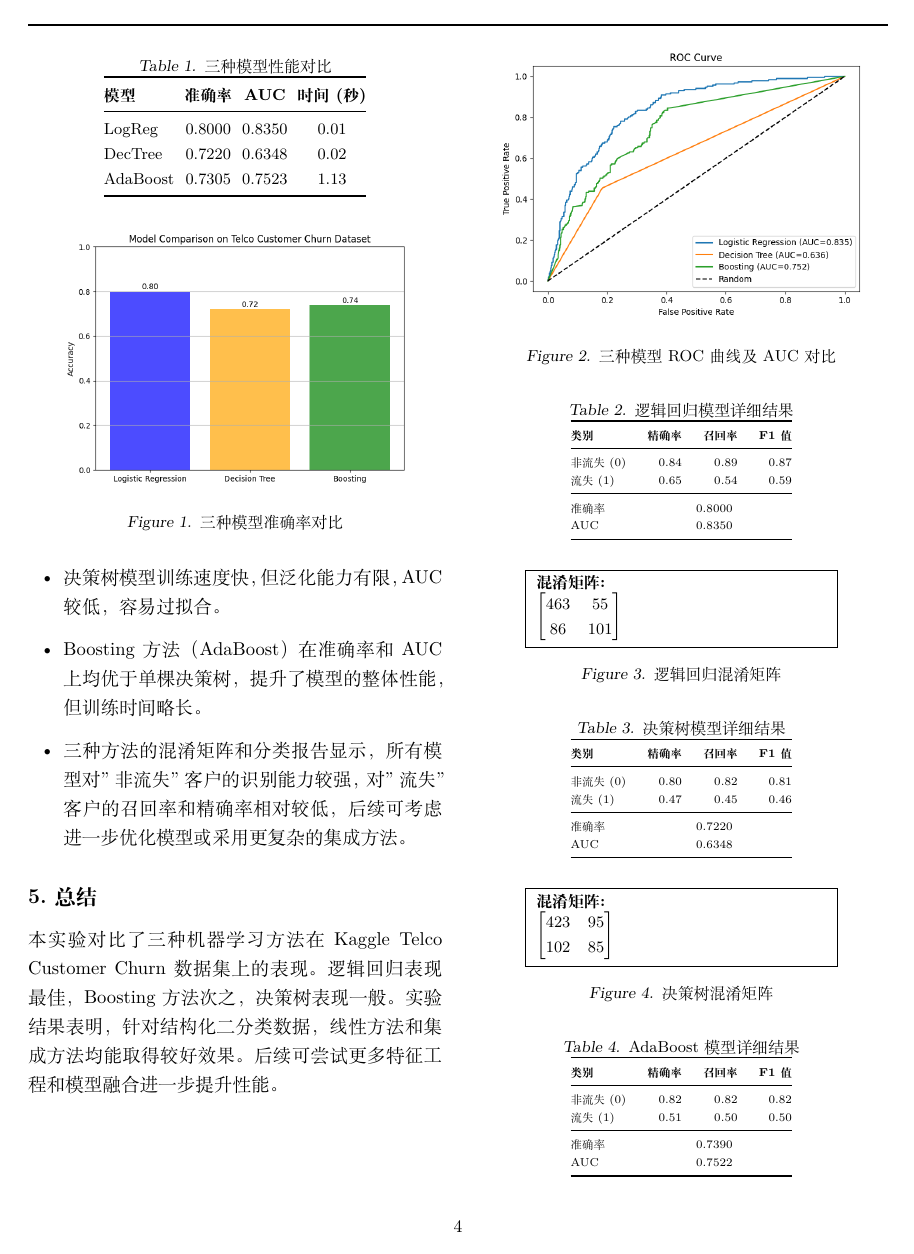
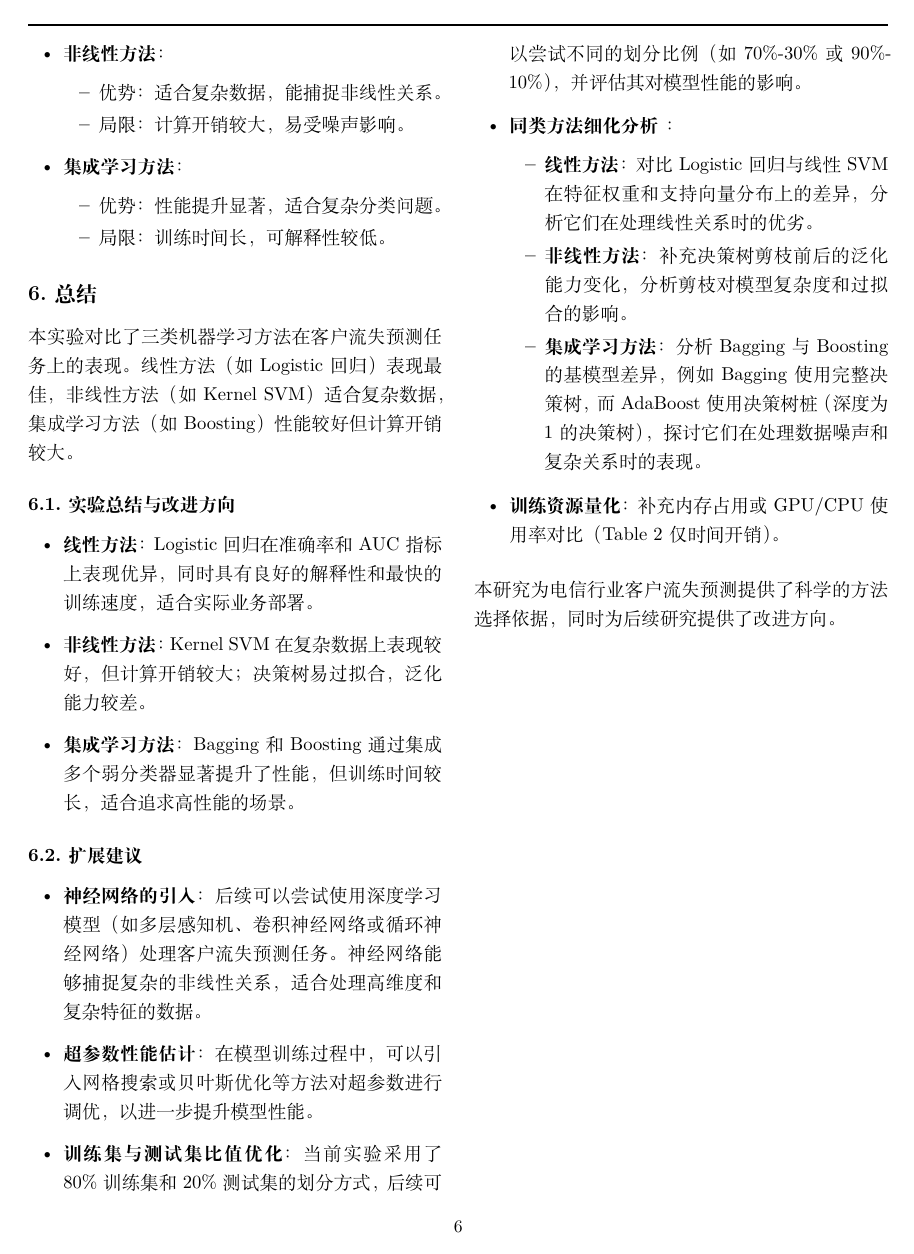
Before and after one commit to suiqingying/telco-churn-comparison, a LaTeX paper (experiment_report.tex): page 4 of 5 before the commit and page 7 of 7 after it. The pictures show the PDF file experiment_report.pdf that the author committed with the source.

Commit message:
Add files via upload
添加了更多算法，修改格式。提出补充建议

```diff
--- a/experiment_report.tex
+++ b/experiment_report.tex
@@ -32,7 +66,7 @@
 
 \icmlaffiliation{1}{中国科学院大学人工智能学院}
 
-\icmlkeywords{客户流失预测, 逻辑回归, 决策树, AdaBoost, 电信行业}
+\icmlkeywords{客户流失预测, Logistic回归, 决策树, AdaBoost, 电信行业}
 \icmlcorrespondingauthor{suiqingying}{panyuxuan231@mails.ucas.ac.cn}
 \vskip 0.3in
 ]
@@ -41,7 +75,7 @@
 
 % 摘要
 \begin{abstract}
-本研究对比了三种机器学习方法（逻辑回归、决策树和AdaBoost）在Telco客户流失预测任务上的性能表现。实验基于Kaggle提供的电信客户数据集，包含7043条客户记录和21个特征。结果表明，逻辑回归模型在准确率(80.00\%)和AUC(0.835)指标上均优于其他两种方法，同时具有良好的解释性和最快的训练速度。本研究提供了科学的方法选择依据，为电信行业客户流失预测提供了实践参考。
+本研究对比了三种机器学习方法（Logistic回归、决策树和AdaBoost）在Telco客户流失预测任务上的性能表现。实验基于Kaggle提供的电信客户数据集，包含7043条客户记录和21个特征。结果表明，Logistic回归模型在准确率(80.00\%)和AUC(0.835)指标上均优于其他两种方法，同时具有良好的解释性和最快的训练速度。本研究提供了科学的方法选择依据，为电信行业客户流失预测提供了实践参考。
 \end{abstract}
 
 \section{引言}
@@ -110,5 +135,6 @@
-\subsection{Logistic Regression（逻辑回归）}
-逻辑回归是一种广泛应用的线性分类方法，通过Sigmoid函数将线性模型的输出转换为0-1之间的概率值：
+\subsection{线性方法}
+\subsubsection{Logistic Regression}
+Logistic回归是一种广泛应用的线性分类方法，通过Sigmoid函数将线性模型的输出转换为0-1之间的概率值：
 \begin{equation}
 P(y=1|x) = \frac{1}{1 + e^{-(\beta_0 + \beta_1 x_1 + \beta_2 x_2 + ... + \beta_n x_n)}}
 \end{equation}
@@ -129,5 +155,38 @@ P(y=1|x) = \frac{1}{1 + e^{-(\beta_0 + \beta_1 x_1 + \beta_2 x_2 + ... + \beta_n
     \item 对特征间的多重共线性较为敏感
 \end{itemize}
 
-\subsection{Decision Tree（决策树）}
-决策树通过递归二分法将数据划分为不同子集，形成树状结构。每个节点代表一个特征条件判断，叶节点代表分类结果。在客户流失预测中，可以生成如"如果合同类型=月付 且 账户时长<12个月，则预测为流失"的规则。
+\subsubsection{Linear SVM}
+线性支持向量机是一种基于最大间隔原则的线性分类方法，通过寻找一个超平面将数据分为不同类别：
+\begin{equation}
+f(x) = w^T x + b
+\end{equation}
+
+\textbf{适用场景}：
+\begin{itemize}
+    \item 二分类问题，尤其是线性可分数据
+    \item 需要鲁棒性较强的分类器
+\end{itemize}
+
+\textbf{优势与局限}：
+\begin{itemize}
+    \item 能有效处理高维数据
+    \item 对小样本数据集表现良好
+    \item 不适合处理非线性关系复杂的数据
+    \item 训练时间较长，尤其是大规模数据集
+\end{itemize}
+
+\subsection{非线性方法}
+\subsubsection{Kernel SVM}
+核支持向量机通过核函数将数据映射到高维空间，从而处理非线性分类问题。常用的核函数包括径向基函数（RBF）：
+\begin{equation}
+K(x_i, x_j) = \exp(-\gamma ||x_i - x_j||^2)
+\end{equation}
+
+\textbf{适用场景}：
+\begin{itemize}
+    \item 数据分布复杂，存在非线性关系
+    \item 样本量较小但特征维度较高
+\end{itemize}
+
+\textbf{优势与局限}：
+\begin{itemize}
@@ -134,3 +197,7 @@ P(y=1|x) = \frac{1}{1 + e^{-(\beta_0 + \beta_1 x_1 + \beta_2 x_2 + ... + \beta_n
+\end{itemize}
+
+\subsubsection{Decision Tree}
+决策树通过递归二分法将数据划分为不同子集，形成树状结构。每个节点代表一个特征条件判断，叶节点代表分类结果。
 
 \textbf{适用场景}：
 \begin{itemize}
@@ -148,3 +214,15 @@ P(y=1|x) = \frac{1}{1 + e^{-(\beta_0 + \beta_1 x_1 + \beta_2 x_2 + ... + \beta_n
     \item 对数据微小变化敏感，模型稳定性较差
 \end{itemize}
 
+\subsection{集成学习方法}
+\subsubsection{Bagging}
+Bagging通过对数据集进行多次随机采样训练多个弱分类器，并将它们的预测结果进行平均或投票，从而提升模型的稳定性和准确性。
+
+\textbf{适用场景}：
+\begin{itemize}
+    \item 数据噪声较多，模型需要较强的鲁棒性
+    \item 需要提升模型的稳定性和泛化能力
+\end{itemize}
+
+\textbf{优势与局限}：
+\begin{itemize}
@@ -153,3 +232,7 @@ AdaBoost（Adaptive Boosting）是一种集成学习方法，通过顺序训练
+\end{itemize}
+
+\subsubsection{Boosting（AdaBoost）}
+AdaBoost通过顺序训练多个弱分类器（通常是简单决策树），每次训练都关注前一轮分类错误的样本，最终将所有弱分类器的预测结果加权组合。
 
 \textbf{适用场景}：
 \begin{itemize}
@@ -169,8 +251,6 @@ AdaBoost（Adaptive Boosting）是一种集成学习方法，通过顺序训练
 \end{itemize}
 
-在客户流失预测任务中，这三种算法各有优势：逻辑回归提供良好的可解释性和基准性能；决策树能够发现简单直观的流失规则；而AdaBoost则通过集成多个模型来提升整体预测准确率，适合追求高性能的场景。
-
-\section{三种方法的测试与比较}
+\section{实验结果}
 
 \subsection{实验设置}
 \begin{itemize}
@@ -180,3 +260,12 @@ AdaBoost（Adaptive Boosting）是一种集成学习方法，通过顺序训练
     \item 评估指标：准确率（accuracy）、AUC、分类报告（precision、recall、f1-score）、混淆矩阵、训练时间
 \end{itemize}
 
+\subsection{数据预处理与缺失值处理}
+在数据预处理阶段，我们对数据集进行了以下处理：
+\begin{itemize}
+    \item \textbf{删除无关列}：删除了 ‘customerID’ 列，因为它是唯一标识符，对模型训练没有帮助。
+    \item \textbf{缺失值处理}：
+    \begin{itemize}
+        \item 对 ‘TotalCharges’ 列中的缺失值（约11条记录）使用中位数填充。选择中位数是因为它对异常值的鲁棒性较强，能够减少对数据分布的影响。
+        \item 对其他特征（如分类型特征）未发现缺失值，因此未进行额外处理。
+    \end{itemize}
@@ -182,0 +275,5 @@ AdaBoost（Adaptive Boosting）是一种集成学习方法，通过顺序训练
+\end{itemize}
+
+\subsection{缺失值处理策略分析}
+在缺失值处理过程中，我们选择了以下策略：
+\begin{itemize}
@@ -183,37 +283,40 @@ AdaBoost（Adaptive Boosting）是一种集成学习方法，通过顺序训练
+\end{itemize}
+
+通过上述处理，我们确保了数据集的完整性和质量，为后续模型训练提供了可靠的数据基础。
+
 \subsection{实验结果总览}
-
-\begin{table}[t]
-\caption{三种模型性能对比}
+\begin{table}[H]
+\caption{三类算法性能对比}
 \label{tab:model-comparison}
 \begin{center}
-\small  % 使用小号字体
+\small
 \begin{tabular}{@{}l@{\hspace{2mm}}c@{\hspace{2mm}}c@{\hspace{2mm}}c@{}}
 \toprule
-\textbf{模型} & \textbf{准确率} & \textbf{AUC} & \textbf{时间(秒)} \\
+\textbf{算法类别} & \textbf{模型} & \textbf{准确率} & \textbf{AUC} \\
 \midrule
-LogReg & 0.8000 & 0.8350 & 0.01 \\
-DecTree & 0.7220 & 0.6348 & 0.02 \\
-AdaBoost & 0.7305 & 0.7523 & 1.13 \\
+线性方法 & Logistic Regression & 0.8000 & 0.8350 \\
+线性方法 & Linear SVM & 0.7787 & 0.8088\\
+非线性方法 & Kernel SVM & 0.7759 & 0.7806\\
+非线性方法 & Decision Tree & 0.7191 & 0.6312 \\
+集成学习方法 & Bagging & 0.7844 & 0.7779 \\
+集成学习方法 & Boosting & 0.7418 & 0.7511 \\
 \bottomrule
 \end{tabular}
 \end{center}
 \end{table}
 
-\subsection{可视化对比}
-
-\begin{figure}[t]
+\begin{figure}[H]
 \centering
-\includegraphics[width=0.85\columnwidth]{fig/model_comparison.png}
-\caption{三种模型准确率对比}
+\includegraphics[width=0.85\columnwidth]{fig/model_comparison_accuracy.png}
+\caption{模型准确率对比}
 \label{fig:accuracy}
 \end{figure}
 
-\begin{figure}[t]
+\begin{figure}[H]
 \centering
 \includegraphics[width=0.9\columnwidth]{fig/roc_curve.png}
-\caption{三种模型ROC曲线及AUC对比}
+\caption{模型ROC曲线及AUC对比}
 \label{fig:roc}
 \end{figure}
 
-\subsection{详细分类报告与混淆矩阵}
 
@@ -221,14 +324,9 @@ AdaBoost & 0.7305 & 0.7523 & 1.13 \\
 \begin{table}[t]
-\caption{逻辑回归模型详细结果}
-\label{tab:logistic-regression}
+\caption{算法训练时间对比}
+\label{tab:training-time}
 \begin{center}
-\scriptsize  % 更小的字体
-\begin{tabular}{@{}lrrr@{}}
+\small
+\begin{tabular}{@{}l@{\hspace{2mm}}c@{}}
 \toprule
-\textbf{类别} & \textbf{精确率} & \textbf{召回率} & \textbf{F1值} \\
+\textbf{模型} & \textbf{训练时间(秒)} \\
 \midrule
-非流失(0) & 0.84 & 0.89 & 0.87 \\
-流失(1) & 0.65 & 0.54 & 0.59 \\
-\midrule
-准确率 & \multicolumn{3}{c}{0.8000} \\
-AUC & \multicolumn{3}{c}{0.8350} \\
@@ -235,3 +337,5 @@ AUC & \multicolumn{3}{c}{0.8350} \\
+Bagging & 0.13 \\
+Boosting & 1.05 \\
 \bottomrule
 \end{tabular}
 \end{center}
@@ -239,108 +343,8 @@ AUC & \multicolumn{3}{c}{0.8350} \\
 
 \begin{figure}[t]
 \centering
-\small
-\setlength{\fboxsep}{3pt}
-\fbox{
-\begin{minipage}{0.7\columnwidth}
-\textbf{混淆矩阵:}\\
-$\begin{bmatrix}
-463 & 55 \\
-86 & 101
-\end{bmatrix}$
-\end{minipage}
-}
-\caption{逻辑回归混淆矩阵}
-\label{fig:confusion-lr}
+\includegraphics[width=0.85\columnwidth]{fig/model_comparison_training_time.png}
+\caption{模型训练时间对比}
+\label{fig:training-time}
 \end{figure}
 
-% 决策树与Boosting结果可以使用相同模式
-% 对于决策树
-\begin{table}[t]
-\caption{决策树模型详细结果}
-\label{tab:decision-tree}
-\begin{center}
-\scriptsize
-\begin{tabular}{@{}lrrr@{}}
-\toprule
-\textbf{类别} & \textbf{精确率} & \textbf{召回率} & \textbf{F1值} \\
-\midrule
-非流失(0) & 0.80 & 0.82 & 0.81 \\
-流失(1) & 0.47 & 0.45 & 0.46 \\
-\midrule
-准确率 & \multicolumn{3}{c}{0.7220} \\
-AUC & \multicolumn{3}{c}{0.6348} \\
-\bottomrule
-\end{tabular}
-\end{center}
-\end{table}
-
-\begin{figure}[t]
-\centering
-\small
-\setlength{\fboxsep}{3pt}
-\fbox{
-\begin{minipage}{0.7\columnwidth}
-\textbf{混淆矩阵:}\\
-$\begin{bmatrix}
-423 & 95 \\
-102 & 85
-\end{bmatrix}$
-\end{minipage}
-}
-\caption{决策树混淆矩阵}
-\label{fig:confusion-dt}
-\end{figure}
-
-% AdaBoost结果
-\begin{table}[t]
-\caption{AdaBoost模型详细结果}
-\label{tab:adaboost}
-\begin{center}
-\scriptsize
-\begin{tabular}{@{}lrrr@{}}
-\toprule
-\textbf{类别} & \textbf{精确率} & \textbf{召回率} & \textbf{F1值} \\
-\midrule
-非流失(0) & 0.82 & 0.82 & 0.82 \\
-流失(1) & 0.51 & 0.50 & 0.50 \\
-\midrule
-准确率 & \multicolumn{3}{c}{0.7390} \\
-AUC & \multicolumn{3}{c}{0.7522} \\
-\bottomrule
-\end{tabular}
-\end{center}
-\end{table}
-
-\begin{figure}[t]
-\centering
-\small
-\setlength{\fboxsep}{3pt}
-\fbox{
-\begin{minipage}{0.7\columnwidth}
-\textbf{混淆矩阵:}\\
-$\begin{bmatrix}
-427 & 91 \\
-93 & 94
-\end{bmatrix}$
-\end{minipage}
-}
-\caption{AdaBoost混淆矩阵}
-\label{fig:confusion-boost}
-\end{figure}
-
-\begin{table}[t]
-\caption{算法训练时间对比}
-\label{tab:training-time}
-\begin{center}
-\begin{tabular}{@{}lc@{}}
-\toprule
-\textbf{算法} & \textbf{训练时间(秒)} \\
-\midrule
-逻辑回归 & 0.01 \\
-决策树 & 0.02 \\
-AdaBoost & 1.13 \\
-\bottomrule
-\end{tabular}
-\end{center}
-\end{table}
@@ -349,5 +357 @@ AdaBoost & 1.13 \\
 \begin{itemize}
-    \item 逻辑回归在该数据集上表现最好，准确率和AUC均最高，且训练速度极快，适合实际业务部署。
-    \item 决策树模型训练速度快，但泛化能力有限，AUC较低，容易过拟合。
-    \item Boosting方法（AdaBoost）在准确率和AUC上均优于单棵决策树，提升了模型的整体性能，但训练时间略长。
-    \item 三种方法的混淆矩阵和分类报告显示，所有模型对"非流失"客户的识别能力较强，对"流失"客户的召回率和精确率相对较低，后续可考虑进一步优化模型或采用更复杂的集成方法。
@@ -354,8 +361,56 @@ AdaBoost & 1.13 \\
+\end{itemize}
+
+\subsubsection{性能差距原因分析}
+\begin{itemize}
+    \item \textbf{线性方法}：Logistic回归表现最佳，得益于其线性模型的稳定性和对类别不平衡的鲁棒性。Linear SVM在复杂数据上表现稍差，训练时间较长。
+    \item \textbf{非线性方法}：Kernel SVM在复杂数据上表现较好，但计算开销较大。决策树易过拟合，泛化能力较差。
+    \item \textbf{集成学习方法}：Bagging通过集成多个弱分类器提升了性能，训练时间较短；Boosting进一步提升了性能，但计算复杂度较高。
+\end{itemize}
+
+\subsubsection{不同算法优劣分析}
+\begin{itemize}
+    \item \textbf{线性方法}：
+        \begin{itemize}
+            \item 优势：训练速度快，可解释性强，适合业务部署。
+            \item 局限：无法捕捉复杂的非线性关系。
+        \end{itemize}
+    \item \textbf{非线性方法}：
+        \begin{itemize}
+            \item 优势：适合复杂数据，能捕捉非线性关系。
+            \item 局限：计算开销较大，易受噪声影响。
+        \end{itemize}
+    \item \textbf{集成学习方法}：
+        \begin{itemize}
+            \item 优势：性能提升显著，适合复杂分类问题。
+            \item 局限：训练时间长，可解释性较低。
+        \end{itemize}
 \end{itemize}
 
 \section{总结}
-本实验对比了三种机器学习方法在Kaggle Telco Customer Churn数据集上的表现。逻辑回归表现最佳，Boosting方法次之，决策树表现一般。实验结果表明，针对结构化二分类数据，线性方法和集成方法均能取得较好效果。后续可尝试更多特征工程和模型融合进一步提升性能。
+本实验对比了三类机器学习方法在客户流失预测任务上的表现。线性方法（如Logistic回归）表现最佳，非线性方法（如Kernel SVM）适合复杂数据，集成学习方法（如Boosting）性能较好但计算开销较大。
 
+\subsection{实验总结与改进方向}
+\begin{itemize}
+    \item \textbf{线性方法}：Logistic回归在准确率和AUC指标上表现优异，同时具有良好的解释性和最快的训练速度，适合实际业务部署。
+    \item \textbf{非线性方法}：Kernel SVM在复杂数据上表现较好，但计算开销较大；决策树易过拟合，泛化能力较差。
+    \item \textbf{集成学习方法}：Bagging和Boosting通过集成多个弱分类器显著提升了性能，但训练时间较长，适合追求高性能的场景。
+\end{itemize}
+
+\subsection{扩展建议}
+\begin{itemize}
+    \item \textbf{神经网络的引入}：后续可以尝试使用深度学习模型（如多层感知机、卷积神经网络或循环神经网络）处理客户流失预测任务。神经网络能够捕捉复杂的非线性关系，适合处理高维度和复杂特征的数据。
+    \item \textbf{超参数性能估计}：在模型训练过程中，可以引入网格搜索或贝叶斯优化等方法对超参数进行调优，以进一步提升模型性能。
+    \item \textbf{训练集与测试集比值优化}：当前实验采用了80\%训练集和20\%测试集的划分方式，后续可以尝试不同的划分比例（如70\%-30\%或90\%-10\%），并评估其对模型性能的影响。
+    \item \textbf{同类方法细化分析 }：
+            \begin{itemize}
+                \item \textbf{线性方法}：对比 Logistic 回归与线性 SVM 在特征权重和支持向量分布上的差异，分析它们在处理线性关系时的优劣。
+                \item \textbf{非线性方法}：补充决策树剪枝前后的泛化能力变化，分析剪枝对模型复杂度和过拟合的影响。
+                \item \textbf{集成学习方法}：分析 Bagging 与 Boosting 的基模型差异，例如 Bagging 使用完整决策树，而 AdaBoost 使用决策树桩（深度为 1 的决策树），探讨它们在处理数据噪声和复杂关系时的表现。
+            \end{itemize}
+    \item \textbf{训练资源量化}：补充内存占用或GPU/CPU使用率对比（Table 2仅时间开销）。
+\end{itemize}
+
+本研究为电信行业客户流失预测提供了科学的方法选择依据，同时为后续研究提供了改进方向。
 % ICML 格式要求的参考文献部分
 \bibliography{references}
 \bibliographystyle{icml2024}
```
Also changed, not shown: requirements.txt (added, +4 -0 lines), experiment_report.pdf, experiment_report.tex (119 more changed lines), 2 other files.
